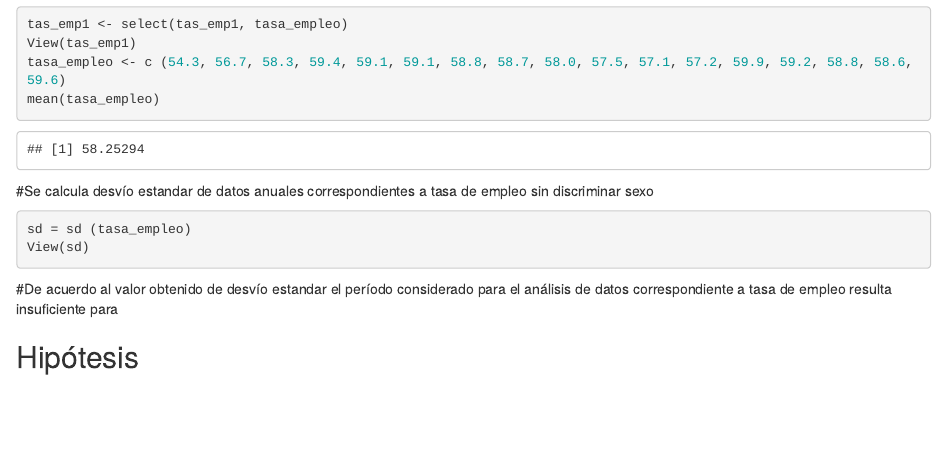
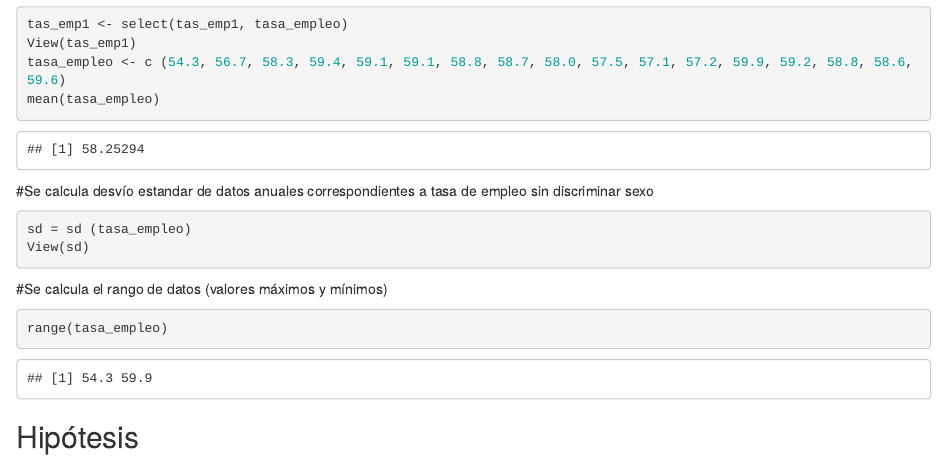
Before and after one commit to DiploDatosUNAB/intro_programacion-informe-grupo-18, an R Markdown document (informe.Rmd): the page in a window 1100 px wide, from 1670 px down. Rendered offline with R 4.5, knitr and Pandoc, with nearby package versions.

Commit message:
Se calcula rango con valores máximos y mínimos

````diff
--- a/informe.Rmd
+++ b/informe.Rmd
@@ -56,6 +56,10 @@ mean(tasa_empleo)
 sd = sd (tasa_empleo)
 View(sd)
 ```
-#De acuerdo al valor obtenido de desvío estandar el período considerado para el análisis de datos correspondiente a tasa de empleo resulta insuficiente para
+#Se calcula el rango de datos (valores máximos y mínimos)
+```{r}
+range(tasa_empleo)
+```
+
 
 ## Hipótesis
````
